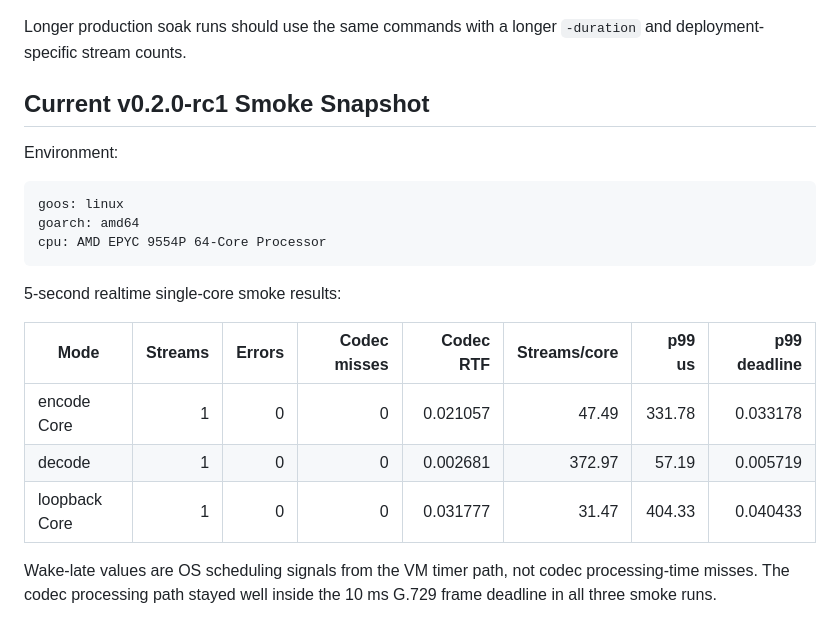
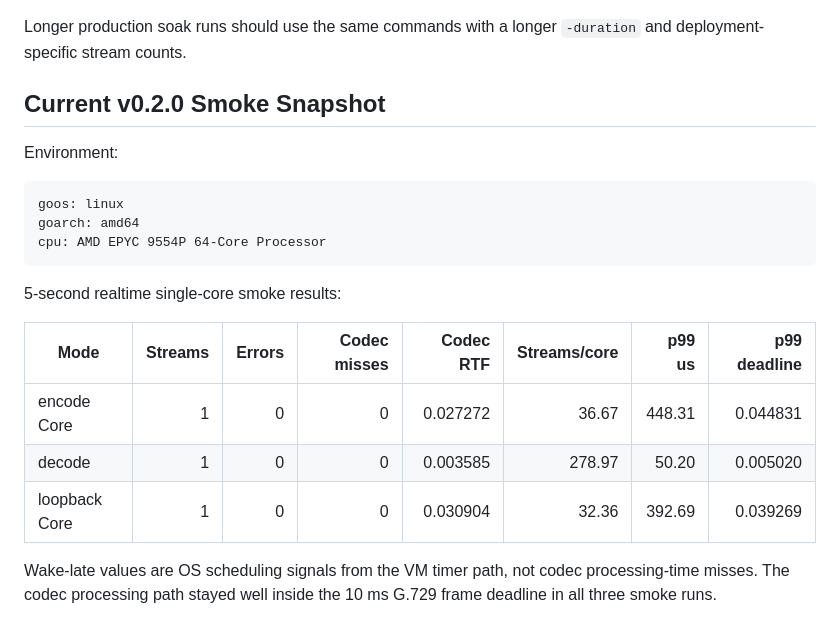
Before and after one commit to hunydev/g729, a Markdown page: docs/operational-hardening.md, the part around the change. Rendered like a GitHub page.

```diff
--- a/docs/operational-hardening.md
+++ b/docs/operational-hardening.md
@@ -94,7 +94,7 @@ env GOCACHE=/tmp/go-build go run ./cmd/g729loadtest \
 Longer production soak runs should use the same commands with a longer
 `-duration` and deployment-specific stream counts.
 
-## Current v0.2.0-rc1 Smoke Snapshot
+## Current v0.2.0 Smoke Snapshot
 
 Environment:
 
@@ -108,9 +108,9 @@ cpu: AMD EPYC 9554P 64-Core Processor
 
 | Mode | Streams | Errors | Codec misses | Codec RTF | Streams/core | p99 us | p99 deadline |
 |---|---:|---:|---:|---:|---:|---:|---:|
-| encode Core | 1 | 0 | 0 | 0.021057 | 47.49 | 331.78 | 0.033178 |
-| decode | 1 | 0 | 0 | 0.002681 | 372.97 | 57.19 | 0.005719 |
-| loopback Core | 1 | 0 | 0 | 0.031777 | 31.47 | 404.33 | 0.040433 |
+| encode Core | 1 | 0 | 0 | 0.027272 | 36.67 | 448.31 | 0.044831 |
+| decode | 1 | 0 | 0 | 0.003585 | 278.97 | 50.20 | 0.005020 |
+| loopback Core | 1 | 0 | 0 | 0.030904 | 32.36 | 392.69 | 0.039269 |
 
 Wake-late values are OS scheduling signals from the VM timer path, not codec
 processing-time misses. The codec processing path stayed well inside the 10 ms
```
Also changed, not shown: README.md (+6 -6 lines), docs/releases/v0.2.0.md (added, +88 -0 lines).
